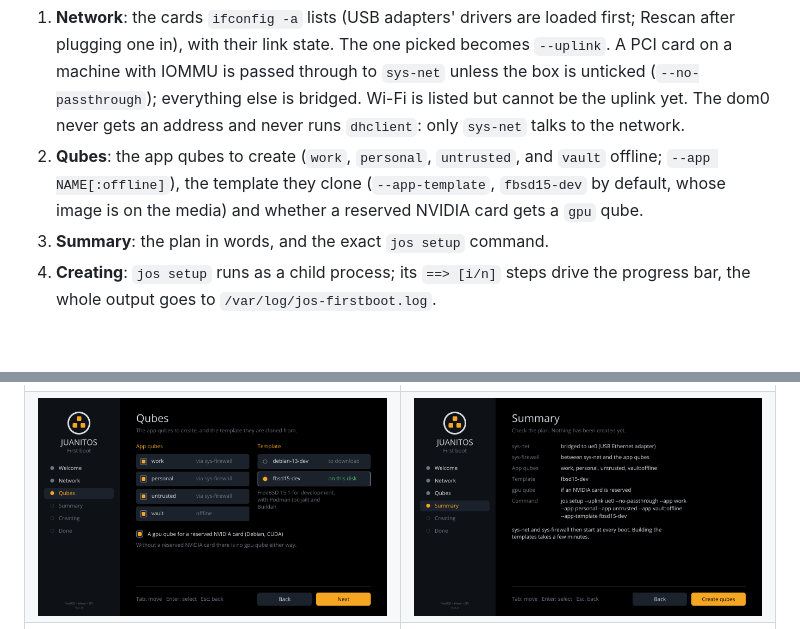
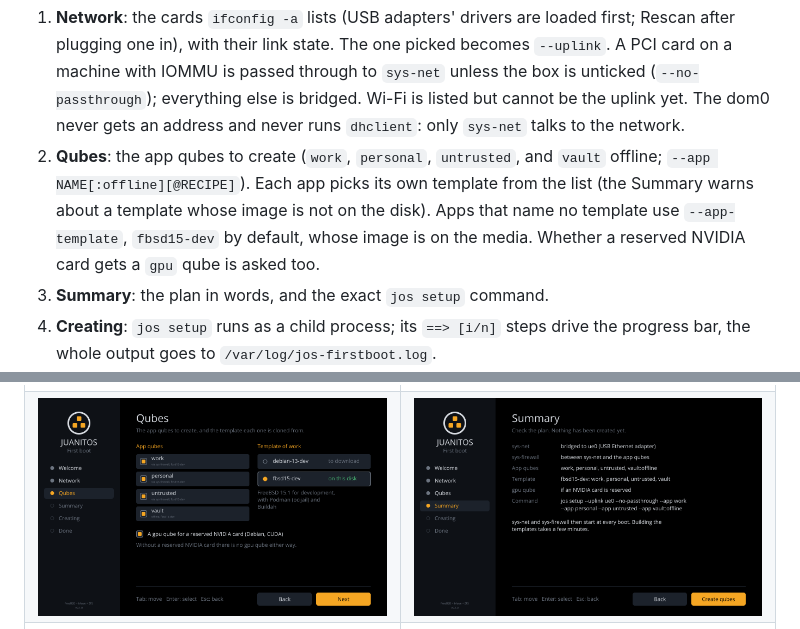
Before and after one commit to juanmaneo/JuanitOS, a Markdown page: docs/architecture.md, 2 parts joined by grey strips. Drawn GitHub-style; pictures changed too: docs/images/firstboot-3-qubes.png, docs/images/firstboot-4-summary.png; blank space fills up the shorter version.

```diff
--- a/docs/architecture.md
+++ b/docs/architecture.md
@@ -138,9 +138,12 @@ Anaconda. It is a front end to `jos setup`, drawn like the installer:
    cannot be the uplink yet. The dom0 never gets an address and never
    runs `dhclient`: only `sys-net` talks to the network.
 2. **Qubes**: the app qubes to create (`work`, `personal`, `untrusted`,
-   and `vault` offline; `--app NAME[:offline]`), the template they clone
-   (`--app-template`, `fbsd15-dev` by default, whose image is on the
-   media) and whether a reserved NVIDIA card gets a `gpu` qube.
+   and `vault` offline; `--app NAME[:offline][@RECIPE]`). Each app picks
+   its own template from the list (the Summary warns about a template whose
+   image is not on the disk). Apps that name no
+   template use `--app-template`, `fbsd15-dev` by default, whose image is
+   on the media. Whether a reserved NVIDIA card gets a `gpu` qube is
+   asked too.
 3. **Summary**: the plan in words, and the exact `jos setup` command.
 4. **Creating**: `jos setup` runs as a child process; its `==> [i/n]`
    steps drive the progress bar, the whole output goes to
```
Also changed, not shown: 2 other files.
